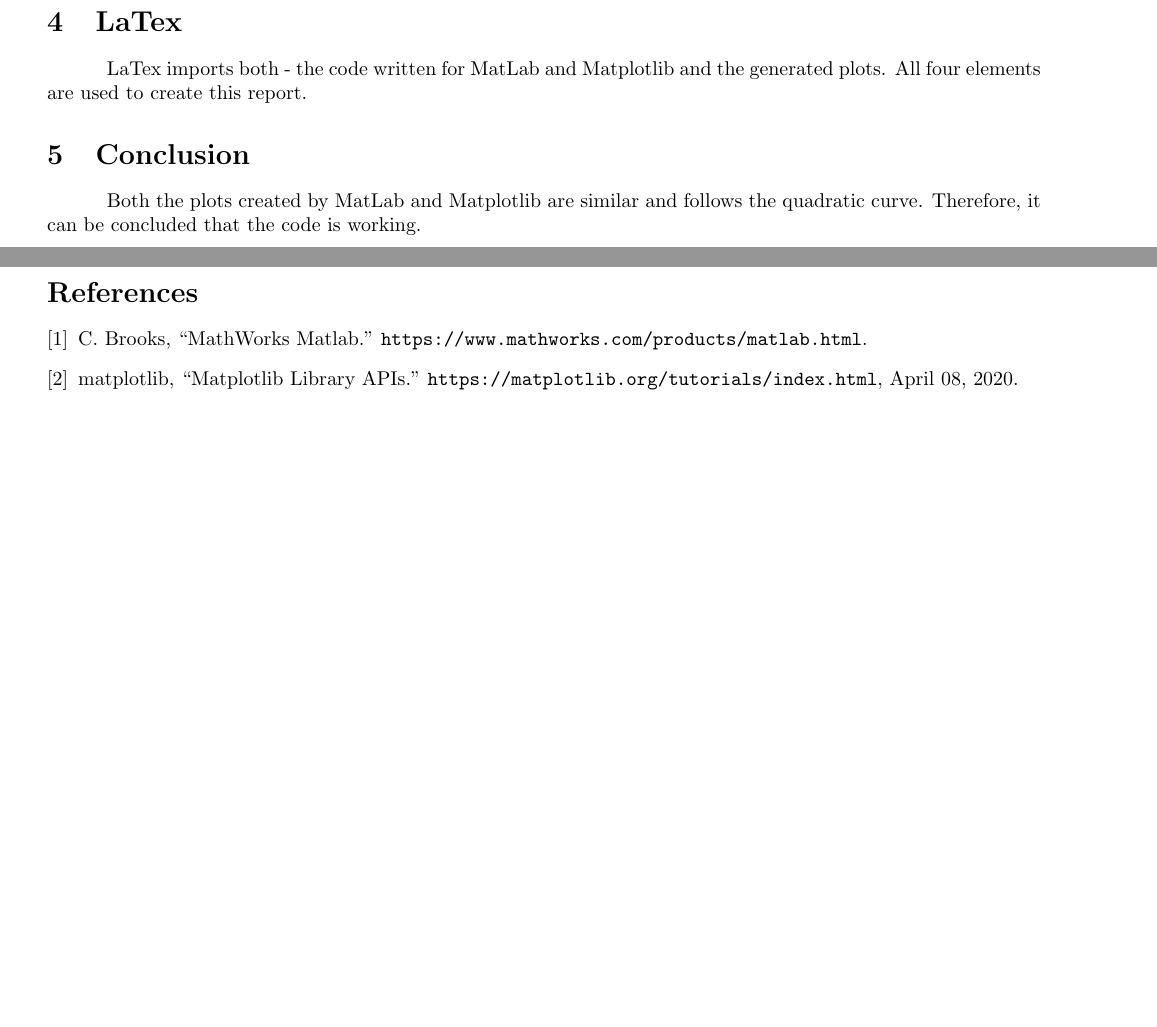
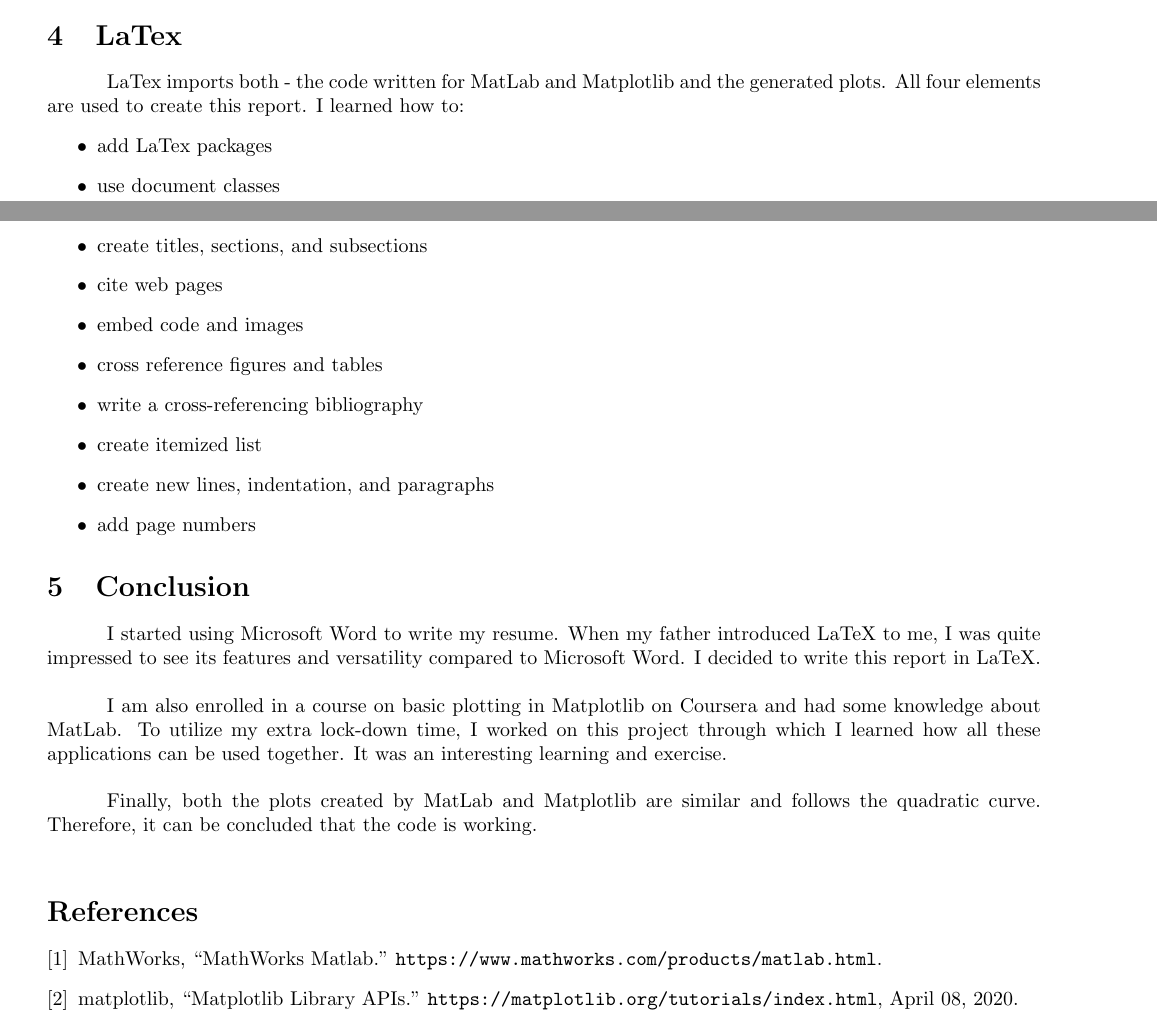
Before and after one commit to shreedharj/quadratic_model, a LaTeX document (report/project_report.tex, which reads report/quadmodelbib.bib): two parts of pages 2 and 3 of 3, joined at a grey line, cut so that both start at the same text, the shorter picture padded with empty space. Compiled offline with pdfLaTeX.

Commit message:
updated latex section and conclusion

```diff
--- a/report/project_report.tex
+++ b/report/project_report.tex
@@ -121,10 +123,27 @@ After comparing both plots, it was found that the results were similar. Check ou
 \end{figure}
 
 \section{LaTex}
-LaTex imports both - the code written for MatLab and Matplotlib and the generated plots. All four elements are used to create this report.
+LaTex imports both - the code written for MatLab and Matplotlib and the generated plots. All four elements are used to create this report. I learned how to:
+\begin{itemize}
+	\item add LaTex packages
+	\item use document classes
+	\item create titles, sections, and subsections
+	\item cite web pages
+	\item embed code and images
+	\item cross reference figures and tables
+	\item write a cross-referencing bibliography
+	\item create itemized list
+	\item create new lines, indentation, and paragraphs
+	\item add page numbers
+\end{itemize}
 
 \section{Conclusion}
-Both the plots created by MatLab and Matplotlib are similar and follows the quadratic curve. Therefore, it can be concluded that the code is working.
+I started using Microsoft Word to write my resume. When my father introduced LaTeX to me, I was quite impressed to see its features and versatility compared to Microsoft Word. I decided to write this report in LaTeX. \\
+
+I am also enrolled in a course on basic plotting in Matplotlib on Coursera and had some knowledge about MatLab. To utilize my extra lock-down time, I worked on this project through which I learned how all these applications can be used together. It was an interesting learning and exercise.\\
+
+Finally, both the plots created by MatLab and Matplotlib are similar and follows the quadratic curve. Therefore, it can be concluded that the code is working. \\
+
 
 \bibliography{quadmodelbib}
 \bibliographystyle{ieeetr}
--- a/report/quadmodelbib.bib
+++ b/report/quadmodelbib.bib
@@ -35,7 +35,7 @@
 }
 
 @misc{matlabtool,
-  author = {Christopher Brooks},
+  author = {MathWorks},
   title = {{MathWorks Matlab}},
   howpublished = "\url{https://www.mathworks.com/products/matlab.html}"
 }
```
Also changed, not shown: report/project_report.pdf, report/project_report.tex (8 more changed lines).
